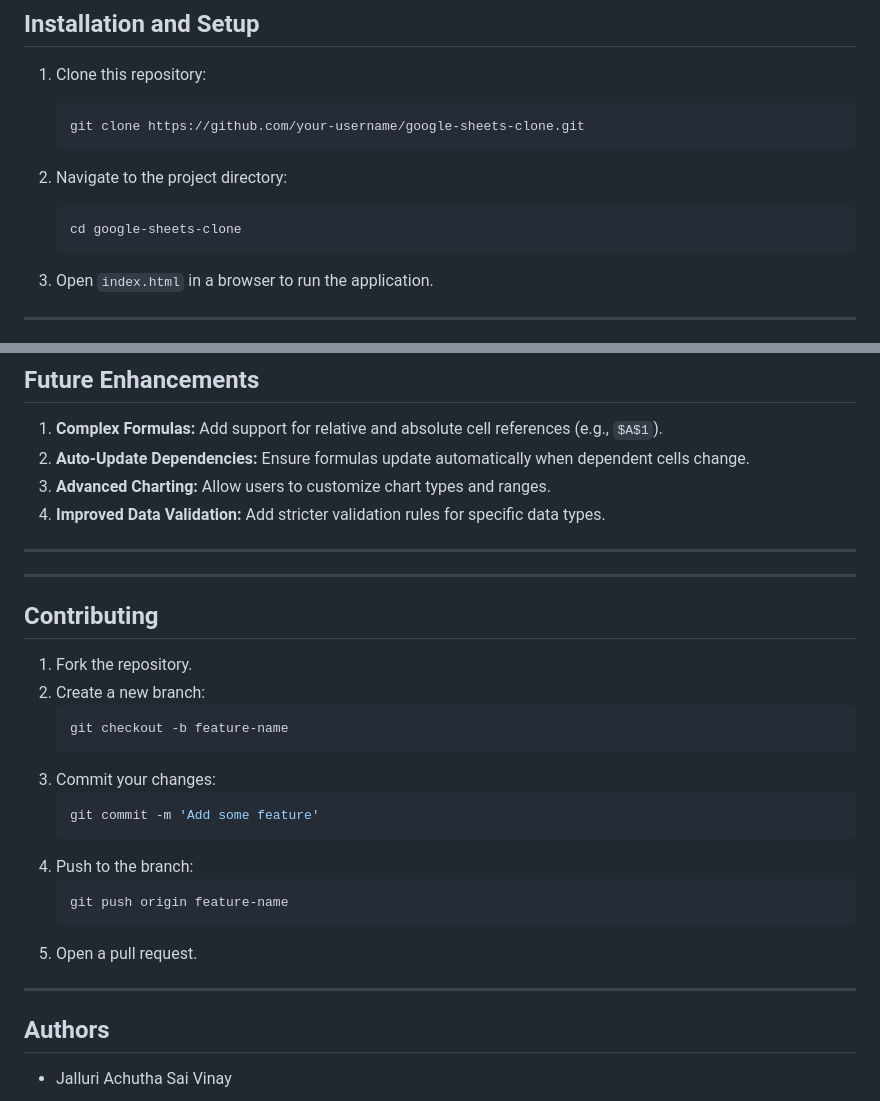
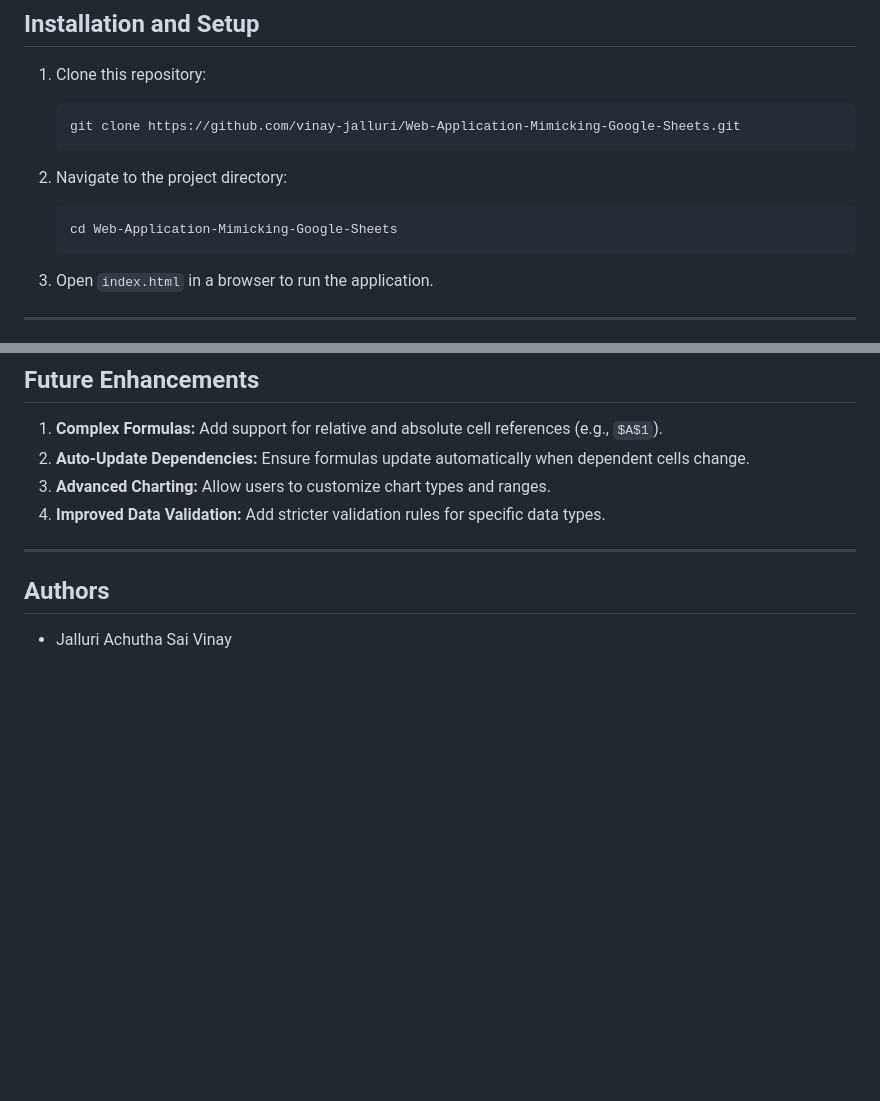
Before and after one commit to vinay-jalluri/Web-Application-Mimicking-Google-Sheets, a Markdown page: README.md, 2 parts joined by grey strips. GitHub-like rendering; blank space fills up the shorter version.

````diff
--- a/README.md
+++ b/README.md
@@ -54,12 +54,12 @@ The following mathematical functions are supported:
 
 1. Clone this repository:
    ```bash
-   git clone https://github.com/your-username/google-sheets-clone.git
+   git clone https://github.com/vinay-jalluri/Web-Application-Mimicking-Google-Sheets.git
    ```
 
 2. Navigate to the project directory:
    ```bash
-   cd google-sheets-clone
+   cd Web-Application-Mimicking-Google-Sheets
    ```
 
 3. Open `index.html` in a browser to run the application.
@@ -98,27 +98,6 @@ The following mathematical functions are supported:
 
 ---
 
----
-
-## Contributing
-
-1. Fork the repository.
-2. Create a new branch:
-   ```bash
-   git checkout -b feature-name
-   ```
-3. Commit your changes:
-   ```bash
-   git commit -m 'Add some feature'
-   ```
-4. Push to the branch:
-   ```bash
-   git push origin feature-name
-   ```
-5. Open a pull request.
-
----
-
 ## Authors
 
 - Jalluri Achutha Sai Vinay
````
